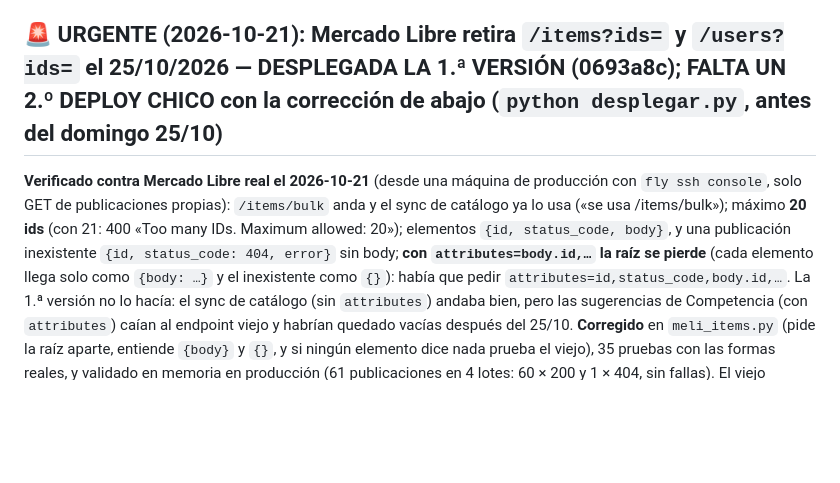
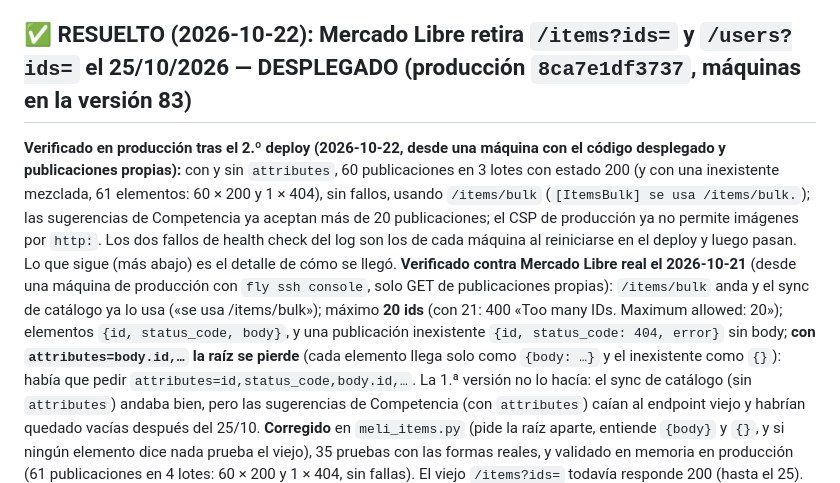
Before and after one commit to GestionCore/CoreCore, a Markdown page: PENDIENTES.md, the part around the change. Drawn GitHub-style; blank space fills up the shorter version.

Commit message:
docs: migración a /items/bulk desplegada y verificada en producción (8ca7e1df3737)
Co-Authored-By: Claude Sonnet 5.5 <noreply@anthropic.com>

```diff
--- a/PENDIENTES.md
+++ b/PENDIENTES.md
@@ -6,7 +6,8 @@ Este archivo es la lista viva de lo que falta. CLAUDE.md lo referencia arriba de
 verificar cada uno contra el código, la base real (EXPLAIN, `pg_constraint`, conteos) o un navegador ANTES de tocar nada; arreglar lo real con un test que falle sin el arreglo; informar «corregido / endurecido / rechazado con evidencia».
 Proceso acordado por Diego: **fase por fase**; respetar gevent, Postgres con RLS (aislamiento por `cuenta_id`), Fly.io (sin Redis), Jinja2 y JS vanilla (cero frameworks). Respuestas directas, sin introducciones largas.
 
-## 🚨 URGENTE (2026-10-21): Mercado Libre retira `/items?ids=` y `/users?ids=` el 25/10/2026 — DESPLEGADA LA 1.ª VERSIÓN (0693a8c); FALTA UN 2.º DEPLOY CHICO con la corrección de abajo (`python desplegar.py`, antes del domingo 25/10)
+## ✅ RESUELTO (2026-10-22): Mercado Libre retira `/items?ids=` y `/users?ids=` el 25/10/2026 — DESPLEGADO (producción `8ca7e1df3737`, máquinas en la versión 83)
+**Verificado en producción tras el 2.º deploy (2026-10-22, desde una máquina con el código desplegado y publicaciones propias):** con y sin `attributes`, 60 publicaciones en 3 lotes con estado 200 (y con una inexistente mezclada, 61 elementos: 60 × 200 y 1 × 404), sin fallos, usando `/items/bulk` (`[ItemsBulk] se usa /items/bulk.`); las sugerencias de Competencia ya aceptan más de 20 publicaciones; el CSP de producción ya no permite imágenes por `http:`. Los dos fallos de health check del log son los de cada máquina al reiniciarse en el deploy y luego pasan. Lo que sigue (más abajo) es el detalle de cómo se llegó.
 **Verificado contra Mercado Libre real el 2026-10-21** (desde una máquina de producción con `fly ssh console`, solo GET de publicaciones propias): `/items/bulk` anda y el sync de catálogo ya lo usa («se usa /items/bulk»); máximo **20 ids** (con 21: 400 «Too many IDs. Maximum allowed: 20»); elementos `{id, status_code, body}`, y una publicación inexistente `{id, status_code: 404, error}` sin body; **con `attributes=body.id,…` la raíz se pierde** (cada elemento llega solo como `{body: …}` y el inexistente como `{}`): había que pedir `attributes=id,status_code,body.id,…`. La 1.ª versión no lo hacía: el sync de catálogo (sin `attributes`) andaba bien, pero las sugerencias de Competencia (con `attributes`) caían al endpoint viejo y habrían quedado vacías después del 25/10. **Corregido** en `meli_items.py` (pide la raíz aparte, entiende `{body}` y `{}`, y si ningún elemento dice nada prueba el viejo), 35 pruebas con las formas reales, y validado en memoria en producción (61 publicaciones en 4 lotes: 60 × 200 y 1 × 404, sin fallas). El viejo `/items?ids=` todavía responde 200 (hasta el 25).
 **Hecho (2026-10-21, sin desplegar):** `meli_items.py` (`traer_items`) hace el multiget de a 20 con `/items/bulk` (atributos con prefijo `body.`, acepta `status_code` o `code`) y vuelve al viejo `/items?ids=` si el nuevo da 404/405/410/501 (no insiste 30 min), 400 o contesta algo que no es una lista; un rechazo 401/403/429/5xx no se reintenta con el viejo. Lo usan `sincronizador.py` y `espia_competencia.py` (que además ahora trozó los 40 ids a 20: antes con más de 20 publicaciones activas devolvía una lista vacía en silencio). `tests/test_meli_items.py` (32 pruebas, incluido el sync de catálogo completo con respuestas simuladas y una guarda que prohíbe volver a llamar al multiget viejo por fuera del módulo). **Después del deploy:** `fly logs -a corecore | grep ItemsBulk` tiene que decir «se usa /items/bulk»; si dice «endpoint viejo» o «forma inesperada», hay que ajustar con la respuesta real antes del 25. Sigue sin probarse contra Mercado Libre real (máximo de ids de bulk, forma exacta de la respuesta).
 Según la página oficial «Ítems y búsquedas» (actualizada 10/09/2026) hay que migrar a `/items/bulk?ids=` y `/users/bulk?ids=` antes del **25/10/2026**: `code` pasa a `status_code`, la respuesta trae `id` en la raíz y los campos se piden con prefijo `body.` (ej. `attributes=body.id,body.price`). **Lo usamos en dos lugares:** `sincronizador.py` (sync de catálogo: `GET /items?ids=` por lotes de `LOTE_MULTIGET_MELI`, lee `res.get("code") == 200 and "body" in res`) y `espia_competencia.py` (`/items` con `ids` y `attributes=id,title,catalog_product_id`, lee `fila.get("code")`; además manda hasta 40 ids en un solo pedido, y MeLi acepta 20: con más de 20 publicaciones activas responde 400 y la función devuelve una lista vacía en silencio — error latente aparte de la migración, pendiente de confirmar en vivo). `/users?ids=` no se usa. Si el viejo deja de responder, el catálogo deja de sincronizar (ningún precio, stock ni estado se actualiza). Plan: llamar a `/items/bulk`, aceptar `status_code` o `code`, caer al viejo si el nuevo falla, trozar a 20, con prueba; el deploy lo hace el dueño con `python desplegar.py`. Pendiente de confirmar con una llamada real: máximo de ids de `/items/bulk` e `include_attributes`. Detalle: `docs/PLAN_INTELIGENCIA_MERCADO.md` §3.6.
```
Also changed, not shown: docs/TUS_PENDIENTES.md (+4 -2 lines).
